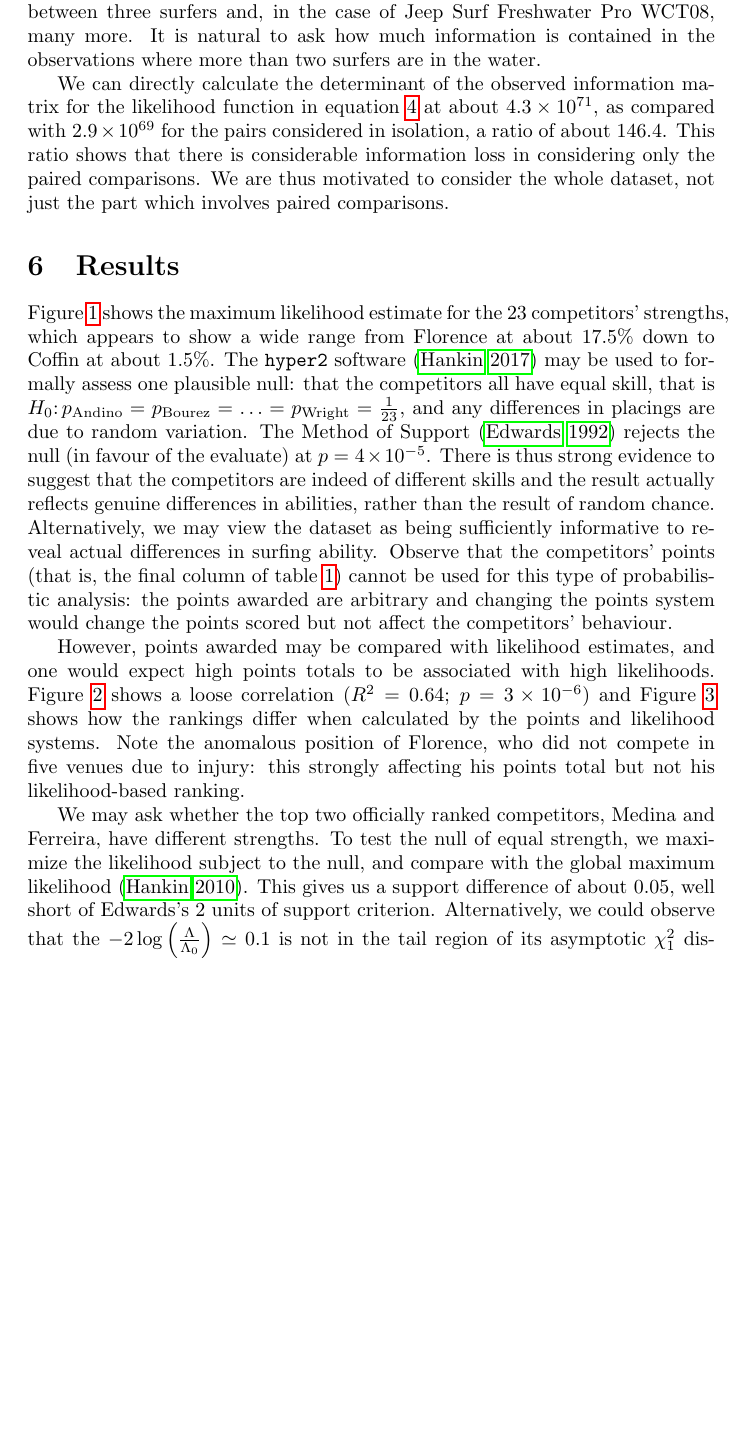
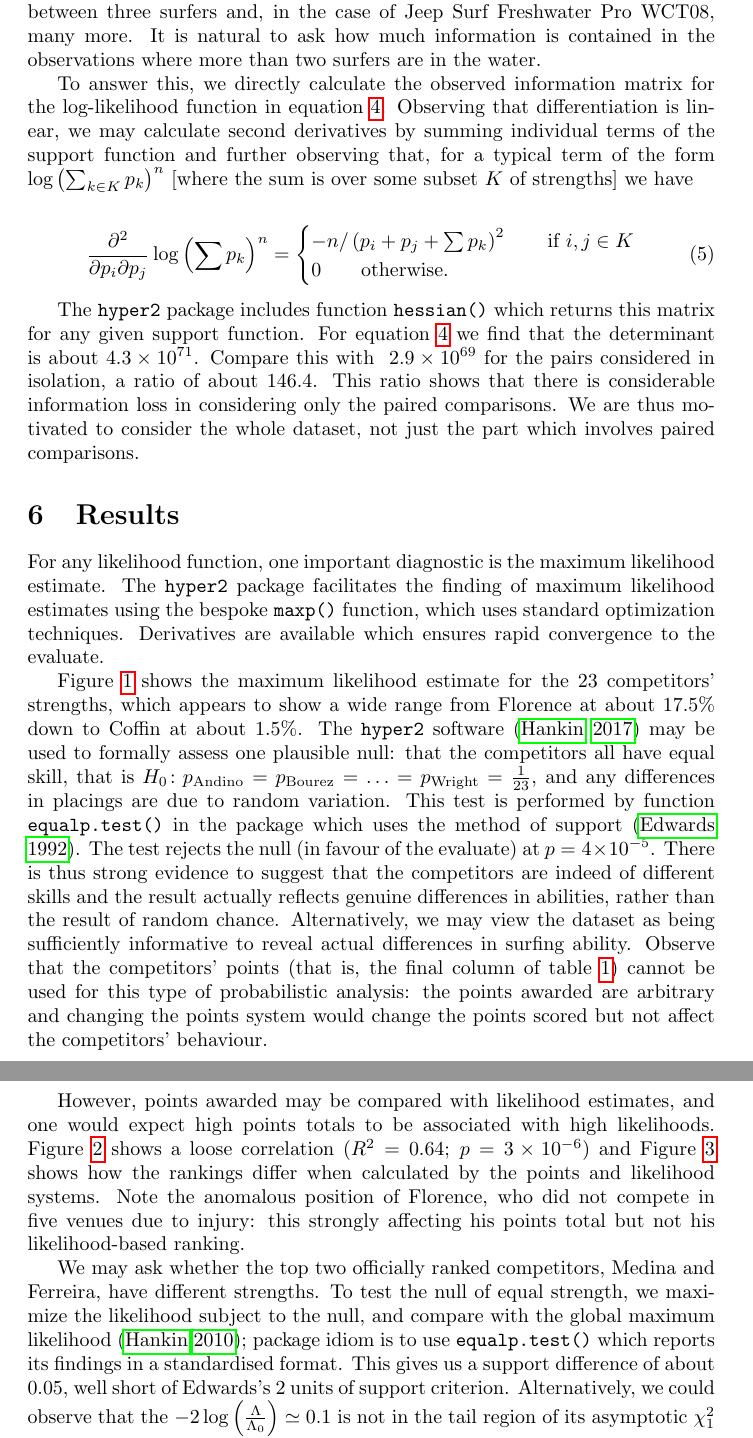
Before and after one commit to RobinHankin/hyper2, a LaTeX document (inst/surfing_jsa.tex): part of page 5 of 16 before the commit and two parts of pages 5 and 6 of 18 after it, the two joined at a grey line, cut so that both start at the same text, the shorter picture padded with empty space. Compiled offline with pdfLaTeX.

Commit message:
further work on issue #129

```diff
--- a/inst/surfing_jsa.tex
+++ b/inst/surfing_jsa.tex
@@ -1,5 +1,6 @@
 \documentclass{article}
 \usepackage{amssymb}
+\usepackage{amsmath}
 \usepackage{graphicx}
 \usepackage{natbib}
 \usepackage[pdftex]{hyperref}
@@ -225,16 +226,41 @@ and, in the case of Jeep Surf Freshwater Pro WCT08, many more.  It
 is natural to ask how much information is contained in the
 observations where more than two surfers are in the water.
 
-We can directly calculate the determinant of the observed information
-matrix for the likelihood function in
-equation~\ref{complete_likelihood_function} at about $4.3\times
-10^{71}$, as compared with~$2.9\times 10^{69}$ for the pairs
-considered in isolation, a ratio of about $146.4$.  This ratio shows
-that there is considerable information loss in considering only the
-paired comparisons.  We are thus motivated to consider the whole
-dataset, not just the part which involves paired comparisons.
+To answer this, we directly calculate the observed information matrix
+for the log-likelihood function in
+equation~\ref{complete_likelihood_function}.  Observing that
+differentiation is linear, we may calculate second derivatives by
+summing individual terms of the support function and further observing
+that, for a typical term of the form $\log\left(\sum_{k\in K}
+p_k\right)^n$ [where the sum is over some subset $K$ of strengths] we
+have
+
+\begin{equation}
+  \frac{\partial^2}{\partial p_i\partial p_j}
+  \log\left(\sum p_k\right)^n=
+  \begin{cases}
+    -n/\left(p_i+p_j+\sum p_k\right)^2\qquad\mbox{if $i,j\in K$}\\
+    0\qquad\mbox{otherwise.}
+    \end{cases}
+\end{equation}
+
+The {\tt hyper2} package includes function {\tt hessian()} which
+returns this matrix for any given support function.  For
+equation~\ref{complete_likelihood_function} we find that the
+determinant is about $4.3\times 10^{71}$.  Compare this with
+~$2.9\times 10^{69}$ for the pairs considered in isolation, a ratio of
+about $146.4$.  This ratio shows that there is considerable
+information loss in considering only the paired comparisons.  We are
+thus motivated to consider the whole dataset, not just the part which
+involves paired comparisons.
 
 \section{Results}
+
+For any likelihood function, one important diagnostic is the maximum
+likelihood estimate.  The {\tt hyper2} package facilitates the finding
+of maximum likelihood estimates using the bespoke {\tt maxp()}
+function, which uses standard optimization techniques.  Derivatives
+are available which ensures rapid convergence to the evaluate.
 
 Figure~\ref{piechartmax} shows the maximum likelihood estimate for the
 23 competitors' strengths, which appears to show a wide range from
@@ -243,18 +269,19 @@ Florence at about 17.5\% down to Coffin at about 1.5\%.  The {\tt
 one plausible null: that the competitors all have equal skill, that is
 $H_0\colon p_\mathrm{Andino} = p_\mathrm{Bourez}=\ldots=
 p_\mathrm{Wright}=\frac{1}{23}$, and any differences in placings are
-due to random variation.  The Method of Support \citep{edwards1992}
-rejects the null (in favour of the evaluate) at $p=4\times 10^{-5}$.
-There is thus strong evidence to suggest that the competitors are
-indeed of different skills and the result actually reflects genuine
-differences in abilities, rather than the result of random chance.
-Alternatively, we may view the dataset as being sufficiently
-informative to reveal actual differences in surfing ability.  Observe
-that the competitors' points (that is, the final column of
-table~\ref{resultstable}) cannot be used for this type of
-probabilistic analysis: the points awarded are arbitrary and changing
-the points system would change the points scored but not affect the
-competitors' behaviour.
+due to random variation.  This test is performed by function {\tt
+  equalp.test()} in the package which uses the method of support
+\citep{edwards1992}.  The test rejects the null (in favour of the
+evaluate) at $p=4\times 10^{-5}$.  There is thus strong evidence to
+suggest that the competitors are indeed of different skills and the
+result actually reflects genuine differences in abilities, rather than
+the result of random chance.  Alternatively, we may view the dataset
+as being sufficiently informative to reveal actual differences in
+surfing ability.  Observe that the competitors' points (that is, the
+final column of table~\ref{resultstable}) cannot be used for this type
+of probabilistic analysis: the points awarded are arbitrary and
+changing the points system would change the points scored but not
+affect the competitors' behaviour.
 
 However, points awarded may be compared with likelihood estimates, and
 one would expect high points totals to be associated with high
@@ -269,9 +296,11 @@ likelihood-based ranking.
 We may ask whether the top two officially ranked competitors, Medina
 and Ferreira, have different strengths.  To test the null of equal
 strength, we maximize the likelihood subject to the null, and compare
-with the global maximum likelihood~\citep{hankin2010}.  This gives us a
-support difference of about 0.05, well short of Edwards's 2 units of
-support criterion.  Alternatively, we could observe that the
+with the global maximum likelihood~\citep{hankin2010}; package idiom
+is to use {\tt equalp.test()} which reports its findings in a
+standardised format.  This gives us a support difference of about
+0.05, well short of Edwards's 2 units of support criterion.
+Alternatively, we could observe that the
 $-2\log\left(\frac{\Lambda}{\Lambda_0}\right)\simeq 0.1$ is not in the
 tail region of its asymptotic $\chi^2_1$ distribution.  We may thus
 assert that there is no strong evidence for Ferreira's actually having
```
Also changed, not shown: inst/surfing_jsa_rebuttal_referee2.tex (+28 -0 lines), inst/surfing_jsa.tex (37 more changed lines).
